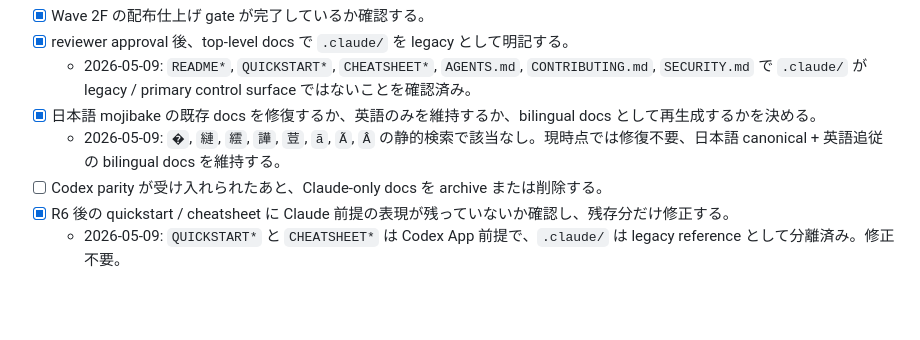
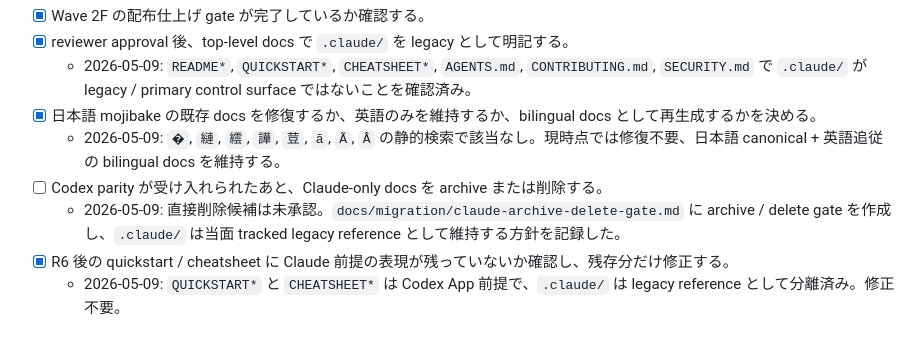
Before and after one commit to sougetuOte/codex-of-LAM, a Markdown page: docs/tasks/codex-lam-replacement-tasks.md, the part around the change. GitHub-like rendering; blank space fills up the shorter version.

Commit message:
Define claude legacy archive gate

```diff
--- a/docs/tasks/codex-lam-replacement-tasks.md
+++ b/docs/tasks/codex-lam-replacement-tasks.md
@@ -156,6 +156,7 @@ Codex parity がレビューされ、移設対象と非推奨対象が明確に
 - [x] 日本語 mojibake の既存 docs を修復するか、英語のみを維持するか、bilingual docs として再生成するかを決める。
   - 2026-05-09: `�`, `縺`, `繧`, `譁`, `荳`, `ã`, `Ã`, `Â` の静的検索で該当なし。現時点では修復不要、日本語 canonical + 英語追従の bilingual docs を維持する。
 - [ ] Codex parity が受け入れられたあと、Claude-only docs を archive または削除する。
+  - 2026-05-09: 直接削除候補は未承認。`docs/migration/claude-archive-delete-gate.md` に archive / delete gate を作成し、`.claude/` は当面 tracked legacy reference として維持する方針を記録した。
 - [x] R6 後の quickstart / cheatsheet に Claude 前提の表現が残っていないか確認し、残存分だけ修正する。
   - 2026-05-09: `QUICKSTART*` と `CHEATSHEET*` は Codex App 前提で、`.claude/` は legacy reference として分離済み。修正不要。
 
```
Also changed, not shown: docs/migration/claude-archive-delete-gate.md (added, +78 -0 lines).
